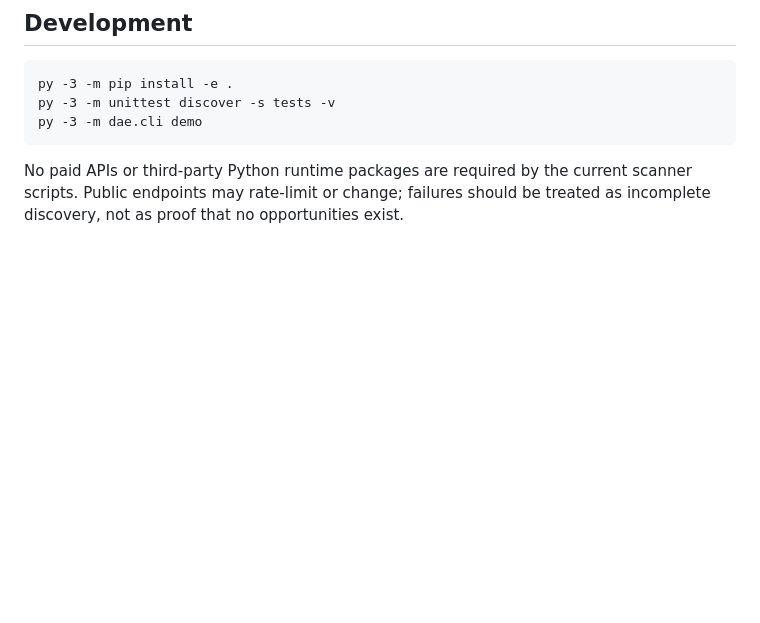
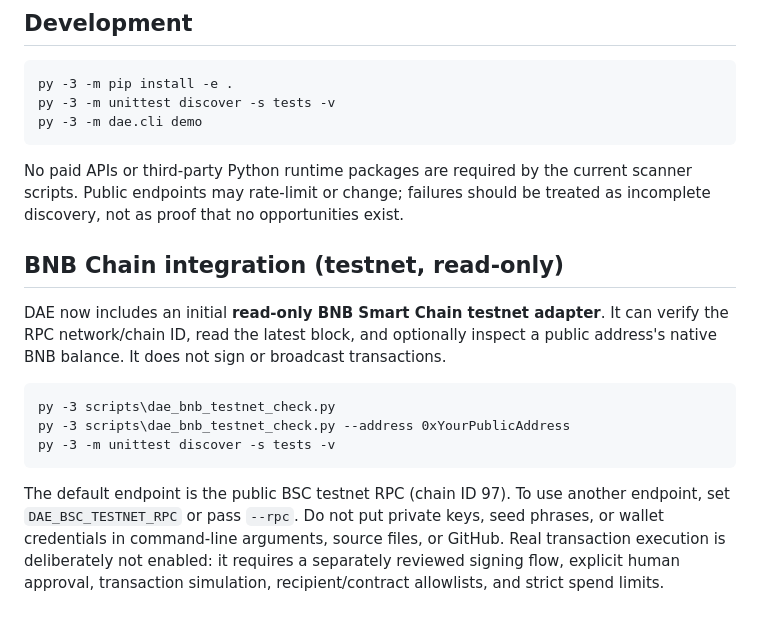
Before and after one commit to laucathaclac/-darwinian-agent-economy, a Markdown page: README.md, the part around the change. Drawn GitHub-style; blank space fills up the shorter version.

Commit message:
Document read-only BNB Chain testnet adapter

````diff
--- a/README.md
+++ b/README.md
@@ -74,3 +74,16 @@ py -3 -m dae.cli demo
 ```
 
 No paid APIs or third-party Python runtime packages are required by the current scanner scripts. Public endpoints may rate-limit or change; failures should be treated as incomplete discovery, not as proof that no opportunities exist.
+
+
+## BNB Chain integration (testnet, read-only)
+
+DAE now includes an initial **read-only BNB Smart Chain testnet adapter**. It can verify the RPC network/chain ID, read the latest block, and optionally inspect a public address's native BNB balance. It does not sign or broadcast transactions.
+
+```bat
+py -3 scripts\dae_bnb_testnet_check.py
+py -3 scripts\dae_bnb_testnet_check.py --address 0xYourPublicAddress
+py -3 -m unittest discover -s tests -v
+```
+
+The default endpoint is the public BSC testnet RPC (chain ID 97). To use another endpoint, set `DAE_BSC_TESTNET_RPC` or pass `--rpc`. Do not put private keys, seed phrases, or wallet credentials in command-line arguments, source files, or GitHub. Real transaction execution is deliberately not enabled: it requires a separately reviewed signing flow, explicit human approval, transaction simulation, recipient/contract allowlists, and strict spend limits.
````
